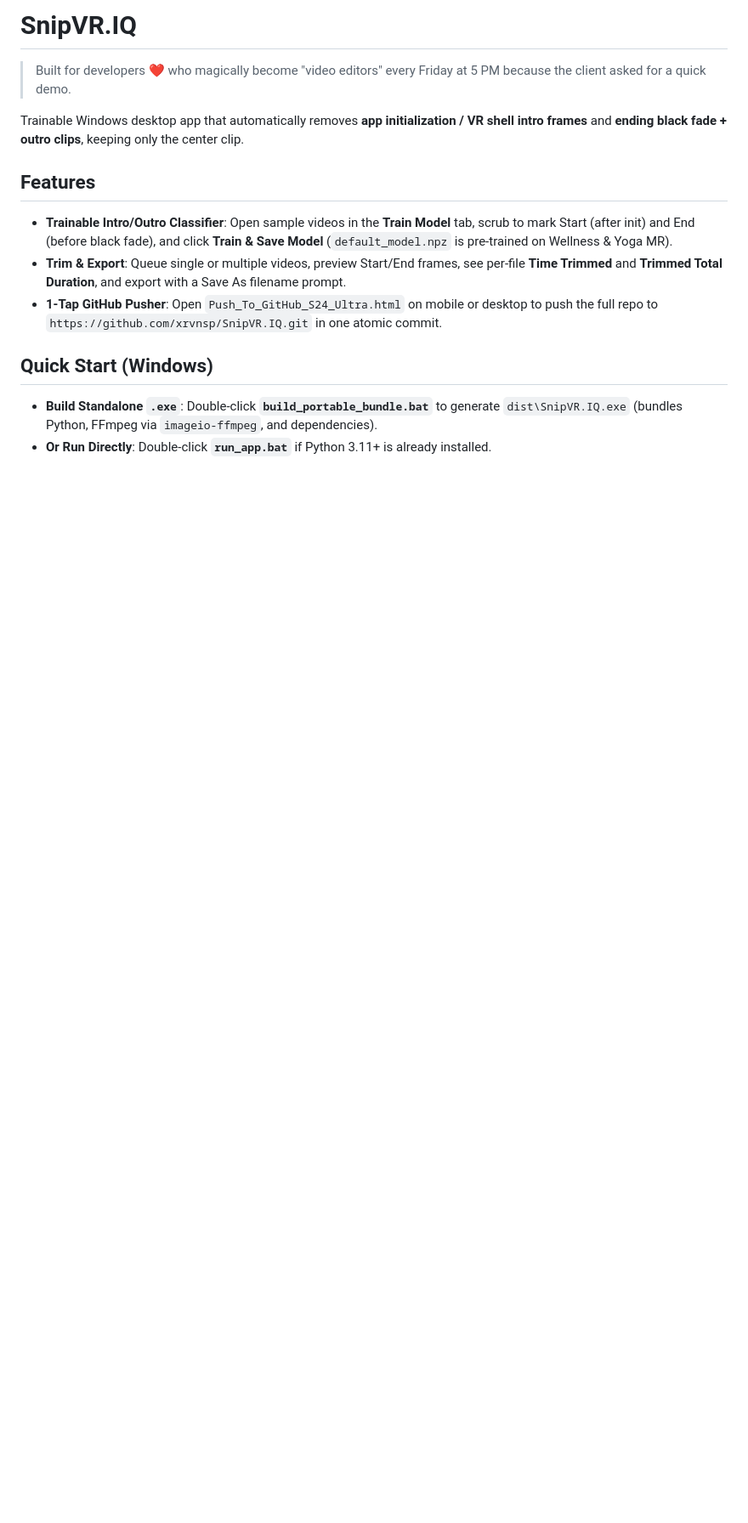
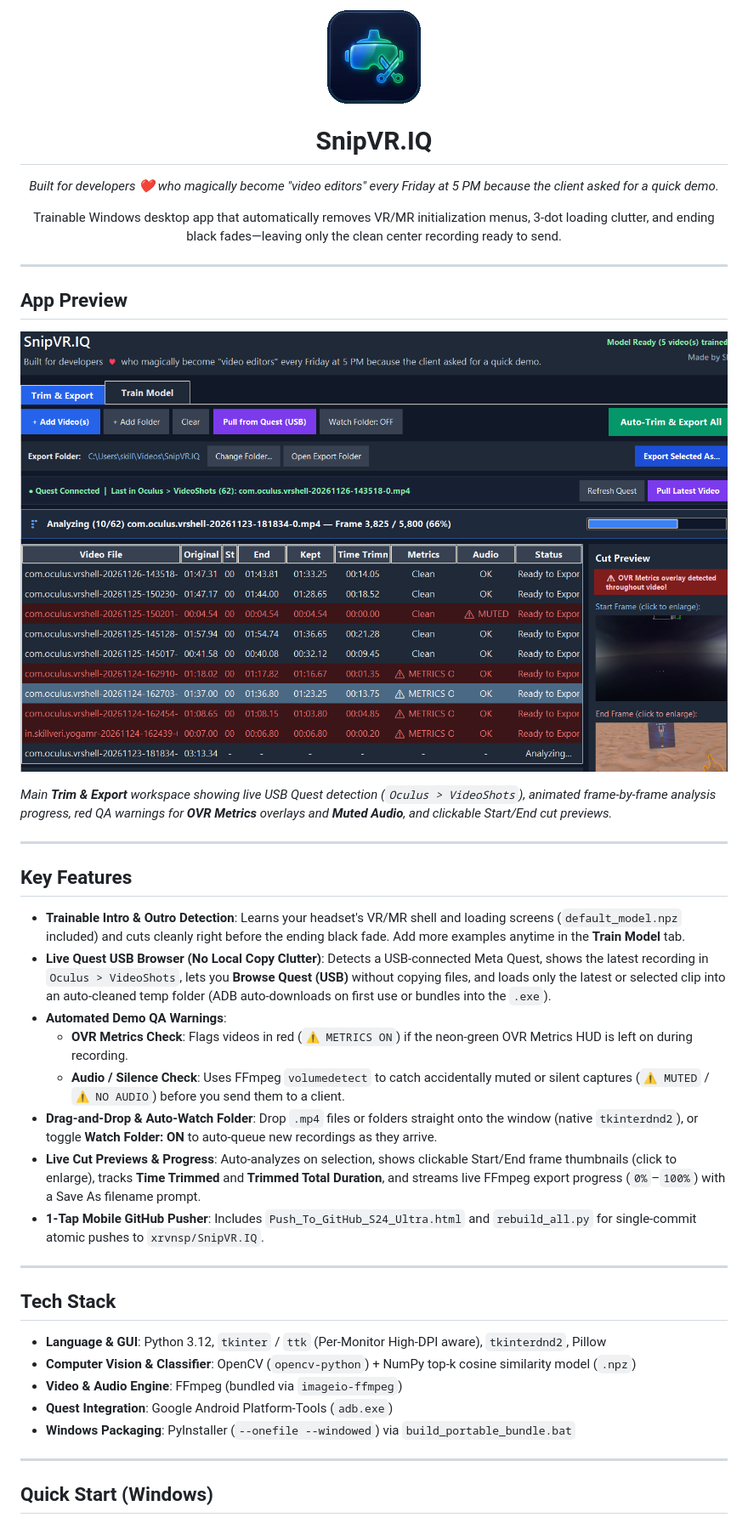
Before and after one commit to xrvnsp/SnipVR.IQ, a Markdown page: README.md, the part around one of its changes. Shown at 85% size. Rendered like a GitHub page; pictures changed too: docs/app_icon.png (added), docs/screenshot_main.png (added); blank space fills up the shorter version.

Commit message:
Update README.md with SnipVR.IQ app icon and Windows UI screenshot

```diff
--- a/README.md
+++ b/README.md
@@ -1,15 +1,49 @@
-# SnipVR.IQ
+<p align="center">
+  <img src="docs/app_icon.png" alt="SnipVR.IQ Icon" width="110" />
+</p>
 
-> Built for developers ❤️ who magically become "video editors" every Friday at 5 PM because the client asked for a quick demo.
+<h1 align="center">SnipVR.IQ</h1>
 
-Trainable Windows desktop app that automatically removes **app initialization / VR shell intro frames** and **ending black fade + outro clips**, keeping only the center clip.
+<p align="center">
+  <em>Built for developers ❤️ who magically become "video editors" every Friday at 5 PM because the client asked for a quick demo.</em>
+</p>
 
-## Features
-- **Trainable Intro/Outro Classifier**: Open sample videos in the **Train Model** tab, scrub to mark Start (after init) and End (before black fade), and click **Train & Save Model** (`default_model.npz` is pre-trained on Wellness & Yoga MR).
-- **Trim & Export**: Queue single or multiple videos, preview Start/End frames, see per-file **Time Trimmed** and **Trimmed Total Duration**, and export with a Save As filename prompt.
-- **1-Tap GitHub Pusher**: Open `Push_To_GitHub_S24_Ultra.html` on mobile or desktop to push the full repo to `https://github.com/xrvnsp/SnipVR.IQ.git` in one atomic commit.
+<p align="center">
+  Trainable Windows desktop app that automatically removes VR/MR initialization menus, 3-dot loading clutter, and ending black fades—leaving only the clean center recording ready to send.
+</p>
+
+---
+
+## App Preview
+
+![SnipVR.IQ Trim & Export UI](docs/screenshot_main.png)
+
+*Main **Trim & Export** workspace showing live USB Quest detection (`Oculus > VideoShots`), animated frame-by-frame analysis progress, red QA warnings for **OVR Metrics** overlays and **Muted Audio**, and clickable Start/End cut previews.*
+
+---
+
+## Key Features
+
+- **Trainable Intro & Outro Detection**: Learns your headset's VR/MR shell and loading screens (`default_model.npz` included) and cuts cleanly right before the ending black fade. Add more examples anytime in the **Train Model** tab.
+- **Live Quest USB Browser (No Local Copy Clutter)**: Detects a USB-connected Meta Quest, shows the latest recording in `Oculus > VideoShots`, lets you **Browse Quest (USB)** without copying files, and loads only the latest or selected clip into an auto-cleaned temp folder (ADB auto-downloads on first use or bundles into the `.exe`).
+- **Automated Demo QA Warnings**:
+  - **OVR Metrics Check**: Flags videos in red (`⚠ METRICS ON`) if the neon-green OVR Metrics HUD is left on during recording.
+  - **Audio / Silence Check**: Uses FFmpeg `volumedetect` to catch accidentally muted or silent captures (`⚠ MUTED` / `⚠ NO AUDIO`) before you send them to a client.
+- **Drag-and-Drop & Auto-Watch Folder**: Drop `.mp4` files or folders straight onto the window (native `tkinterdnd2`), or toggle **Watch Folder: ON** to auto-queue new recordings as they arrive.
+- **Live Cut Previews & Progress**: Auto-analyzes on selection, shows clickable Start/End frame thumbnails (click to enlarge), tracks **Time Trimmed** and **Trimmed Total Duration**, and streams live FFmpeg export progress (`0%`–`100%`) with a Save As filename prompt.
+- **1-Tap Mobile GitHub Pusher**: Includes `Push_To_GitHub_S24_Ultra.html` and `rebuild_all.py` for single-commit atomic pushes to `xrvnsp/SnipVR.IQ`.
+
+---
+
+## Tech Stack
+
+- **Language & GUI**: Python 3.12, `tkinter` / `ttk` (Per-Monitor High-DPI aware), `tkinterdnd2`, Pillow
+- **Computer Vision & Classifier**: OpenCV (`opencv-python`) + NumPy top-k cosine similarity model (`.npz`)
+- **Video & Audio Engine**: FFmpeg (bundled via `imageio-ffmpeg`)
+- **Quest Integration**: Google Android Platform-Tools (`adb.exe`)
+- **Windows Packaging**: PyInstaller (`--onefile --windowed`) via `build_portable_bundle.bat`
+
+---
 
 ## Quick Start (Windows)
-- **Build Standalone `.exe`**: Double-click **`build_portable_bundle.bat`** to generate `dist\SnipVR.IQ.exe` (bundles Python, FFmpeg via `imageio-ffmpeg`, and dependencies).
-- **Or Run Directly**: Double-click **`run_app.bat`** if Python 3.11+ is already installed.
 
```
Also changed, not shown: other parts of README.md (+14 -2 lines).
